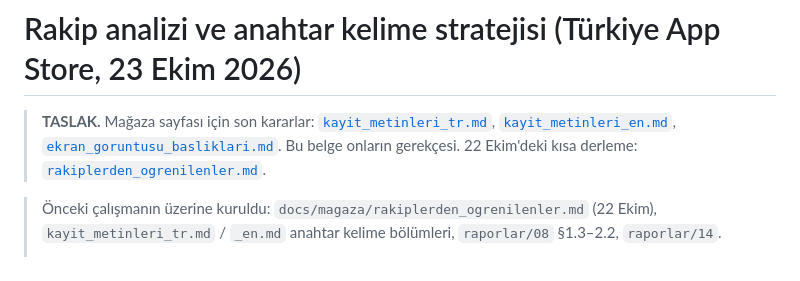
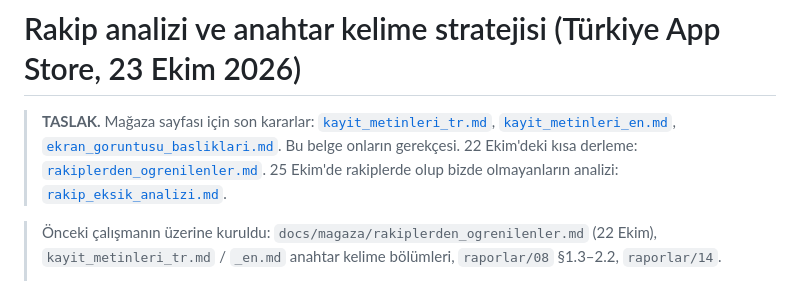
Before and after one commit to yusufuyar68/lockglow, a Markdown page: docs/magaza/rakip_analizi.md, the part around the change. Drawn GitHub-style.

```diff
--- a/docs/magaza/rakip_analizi.md
+++ b/docs/magaza/rakip_analizi.md
@@ -1,6 +1,6 @@
 # Rakip analizi ve anahtar kelime stratejisi (Türkiye App Store, 23 Ekim 2026)
 
-> **TASLAK.** Mağaza sayfası için son kararlar: [`kayit_metinleri_tr.md`](kayit_metinleri_tr.md), [`kayit_metinleri_en.md`](kayit_metinleri_en.md), [`ekran_goruntusu_basliklari.md`](ekran_goruntusu_basliklari.md). Bu belge onların gerekçesi. 22 Ekim'deki kısa derleme: [`rakiplerden_ogrenilenler.md`](rakiplerden_ogrenilenler.md).
+> **TASLAK.** Mağaza sayfası için son kararlar: [`kayit_metinleri_tr.md`](kayit_metinleri_tr.md), [`kayit_metinleri_en.md`](kayit_metinleri_en.md), [`ekran_goruntusu_basliklari.md`](ekran_goruntusu_basliklari.md). Bu belge onların gerekçesi. 22 Ekim'deki kısa derleme: [`rakiplerden_ogrenilenler.md`](rakiplerden_ogrenilenler.md). 25 Ekim'de rakiplerde olup bizde olmayanların analizi: [`rakip_eksik_analizi.md`](rakip_eksik_analizi.md).
 
 > Önceki çalışmanın üzerine kuruldu: `docs/magaza/rakiplerden_ogrenilenler.md` (22 Ekim), `kayit_metinleri_tr.md` / `_en.md` anahtar kelime bölümleri, `raporlar/08` §1.3–2.2, `raporlar/14`.
 >
```
Also changed, not shown: docs/magaza/rakip_eksik_analizi.md (added, +125 -0 lines).
